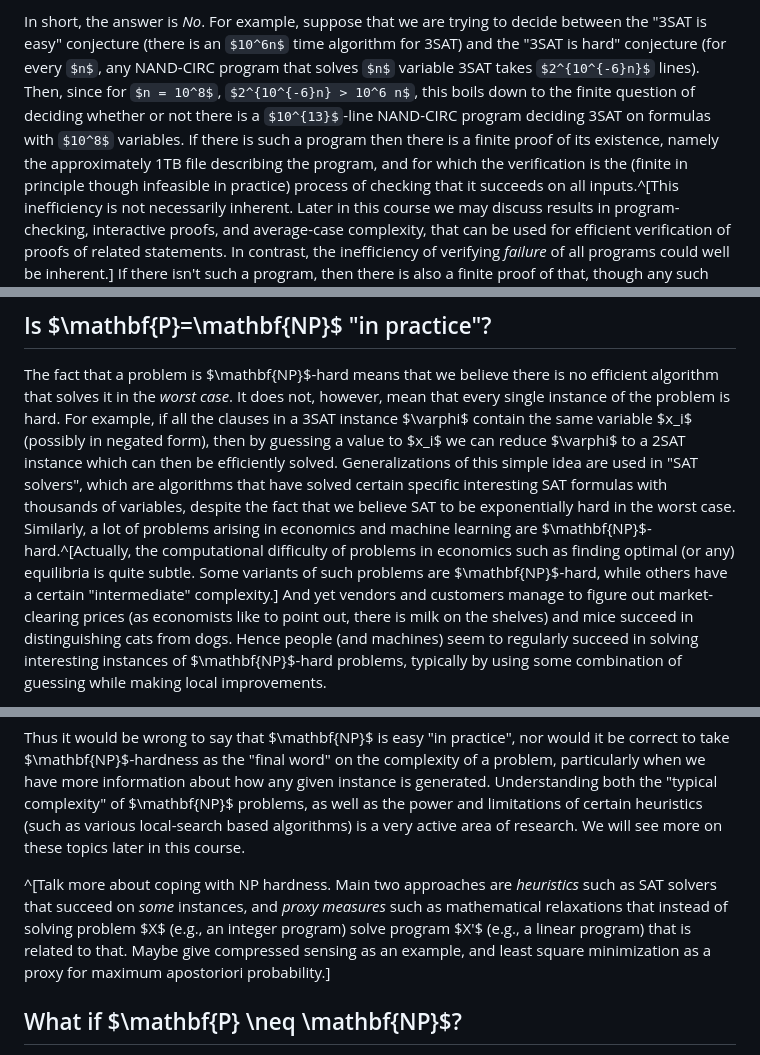
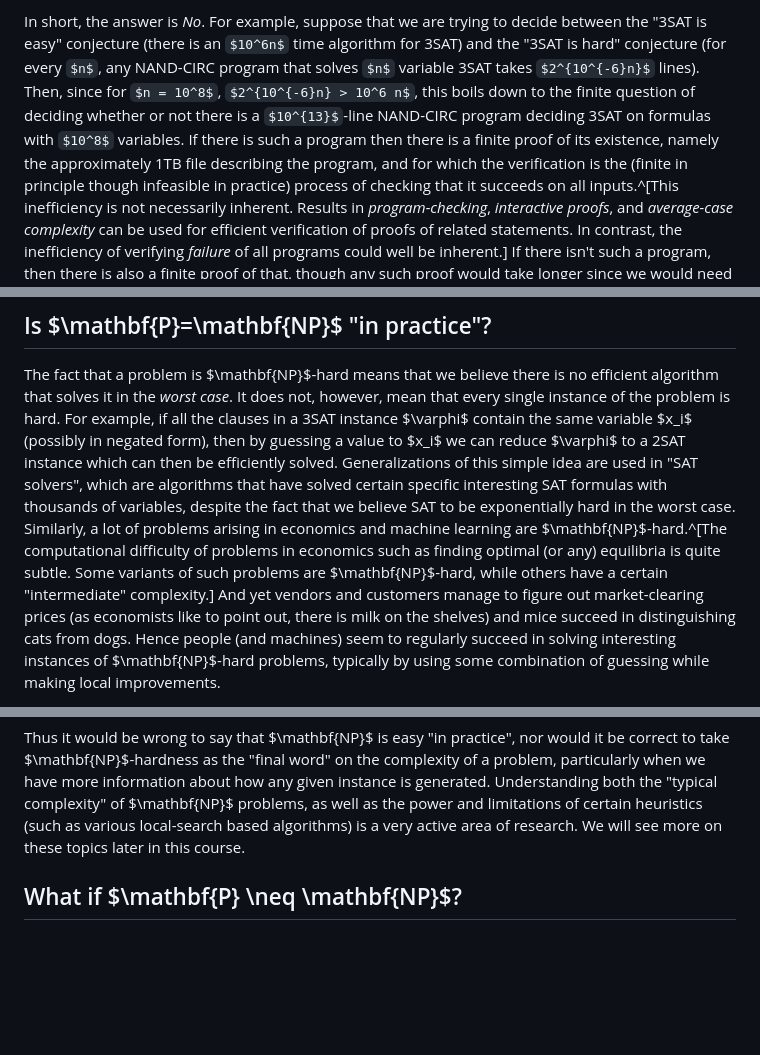
Before and after one commit to boazbk/tcs, a Markdown page: lec_14_PvsNP.md, 3 parts joined by grey strips. GitHub-like rendering; some formulas as TeX source; blank space fills up the shorter version.

```diff
--- a/lec_14_PvsNP.md
+++ b/lec_14_PvsNP.md
@@ -478,7 +479,7 @@ Could the same hold for $\mathbf{P} \neq \mathbf{NP}$?
 
 In short, the answer is _No_.
 For example, suppose that we are trying to decide between the "3SAT is easy" conjecture (there is an $10^6n$ time algorithm for 3SAT) and the "3SAT is hard" conjecture (for every $n$, any NAND-CIRC program that solves $n$ variable 3SAT takes $2^{10^{-6}n}$ lines). Then, since for  $n = 10^8$, $2^{10^{-6}n} > 10^6 n$, this boils down to the finite question of deciding whether or not there is a $10^{13}$-line NAND-CIRC program deciding 3SAT on formulas with $10^8$ variables.
-If there is such a program then there is a finite proof of its existence, namely the approximately 1TB file describing the program, and for which the verification is the (finite in principle though infeasible in practice) process of checking that it succeeds on all inputs.^[This inefficiency is not necessarily inherent. Later in this course we may discuss results in program-checking, interactive proofs, and average-case complexity, that can be used for efficient verification of proofs of related statements. In contrast, the inefficiency of verifying _failure_ of all programs could well be inherent.]
+If there is such a program then there is a finite proof of its existence, namely the approximately 1TB file describing the program, and for which the verification is the (finite in principle though infeasible in practice) process of checking that it succeeds on all inputs.^[This inefficiency is not necessarily inherent. Results in _program-checking_, _interactive proofs_, and _average-case complexity_ can be used for efficient verification of proofs of related statements. In contrast, the inefficiency of verifying _failure_ of all programs could well be inherent.]
 If there isn't such a program, then there is also a finite proof of that, though any such proof would take longer since we would need to enumerate over all _programs_ as well.
 Ultimately, since it boils down to a finite statement about bits and numbers; either the statement or its negation must follow from the standard axioms of arithmetic in a finite number of arithmetic steps.
 Thus, we cannot justify our ignorance in distinguishing between the "3SAT easy" and "3SAT hard" cases by claiming that this might be an inherently ill-defined question.
@@ -491,7 +492,7 @@ The fact that a problem is $\mathbf{NP}$-hard means that we believe there is no
 It does not, however, mean that every single instance of the problem is hard.
 For example, if all the clauses in a 3SAT instance $\varphi$ contain the same variable $x_i$ (possibly in negated form), then by guessing a value to $x_i$ we can reduce $\varphi$ to a 2SAT instance which can then be efficiently solved.
 Generalizations of this simple idea are used in "SAT solvers", which are algorithms that have solved certain specific interesting SAT formulas with thousands of variables, despite the fact that we believe SAT to be exponentially hard in the worst case.
-Similarly, a lot of problems arising in economics and machine learning are $\mathbf{NP}$-hard.^[Actually, the computational difficulty of problems in economics such as finding optimal (or any) equilibria is quite subtle. Some variants of such problems are $\mathbf{NP}$-hard, while others have a certain "intermediate" complexity.]
+Similarly, a lot of problems arising in economics and machine learning are $\mathbf{NP}$-hard.^[The computational difficulty of problems in economics such as finding optimal (or any) equilibria is quite subtle. Some variants of such problems are $\mathbf{NP}$-hard, while others have a certain "intermediate" complexity.]
 And yet vendors and customers manage to figure out market-clearing prices (as economists like to point out, there is milk on the shelves) and mice succeed in distinguishing cats from dogs.
 Hence people (and machines) seem to regularly succeed in solving interesting instances of $\mathbf{NP}$-hard problems, typically by using some combination of guessing while making local improvements.
 
@@ -503,7 +504,6 @@ Thus it would be wrong to say that $\mathbf{NP}$ is easy "in practice", nor woul
 Understanding both the "typical complexity" of $\mathbf{NP}$ problems, as well as the power and limitations of certain heuristics (such as various local-search based algorithms)  is a very active area of research.
 We will see more on these topics later in this course.
 
-^[Talk more about coping with NP hardness. Main two approaches are _heuristics_ such as SAT solvers that succeed on _some_ instances, and _proxy measures_ such as mathematical relaxations that instead of solving problem $X$ (e.g., an integer program) solve program $X'$ (e.g., a linear program) that is related to that. Maybe give compressed sensing as an example, and least square minimization as a proxy for maximum apostoriori probability.]
 
 ## What if $\mathbf{P} \neq \mathbf{NP}$?
 
```
Also changed, not shown: other parts of lec_14_PvsNP.md (+6 -5 lines).
